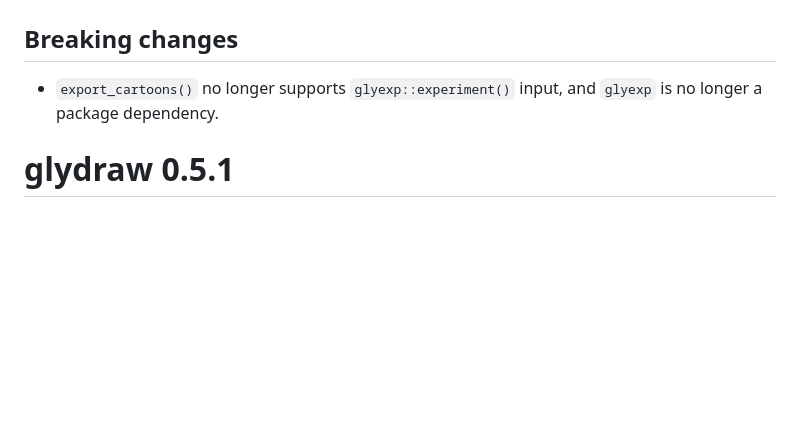
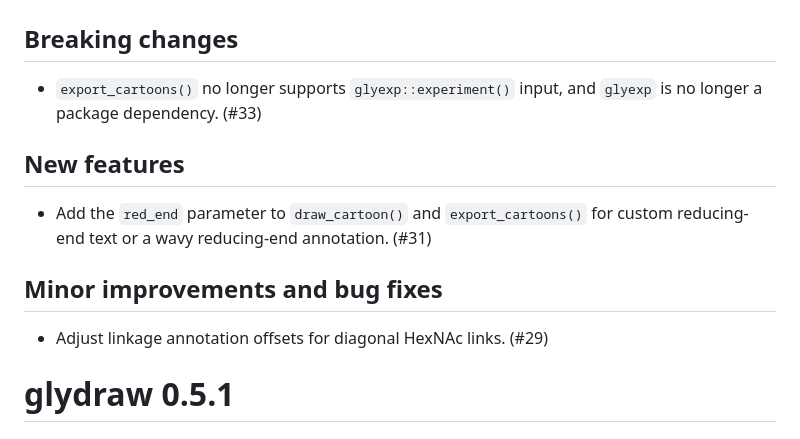
Before and after one commit to glycoverse/glydraw, a Markdown page: NEWS.md, the part around the change. Rendered like a GitHub page; blank space fills up the shorter version.

Commit message:
docs: update NEWS

```diff
--- a/NEWS.md
+++ b/NEWS.md
@@ -2,8 +2,15 @@
 
 ## Breaking changes
 
-* `export_cartoons()` no longer supports `glyexp::experiment()` input, and
-  `glyexp` is no longer a package dependency.
+* `export_cartoons()` no longer supports `glyexp::experiment()` input, and `glyexp` is no longer a package dependency. (#33)
+
+## New features
+
+* Add the `red_end` parameter to `draw_cartoon()` and `export_cartoons()` for custom reducing-end text or a wavy reducing-end annotation. (#31)
+
+## Minor improvements and bug fixes
+
+* Adjust linkage annotation offsets for diagonal HexNAc links. (#29)
 
 # glydraw 0.5.1
 
```
